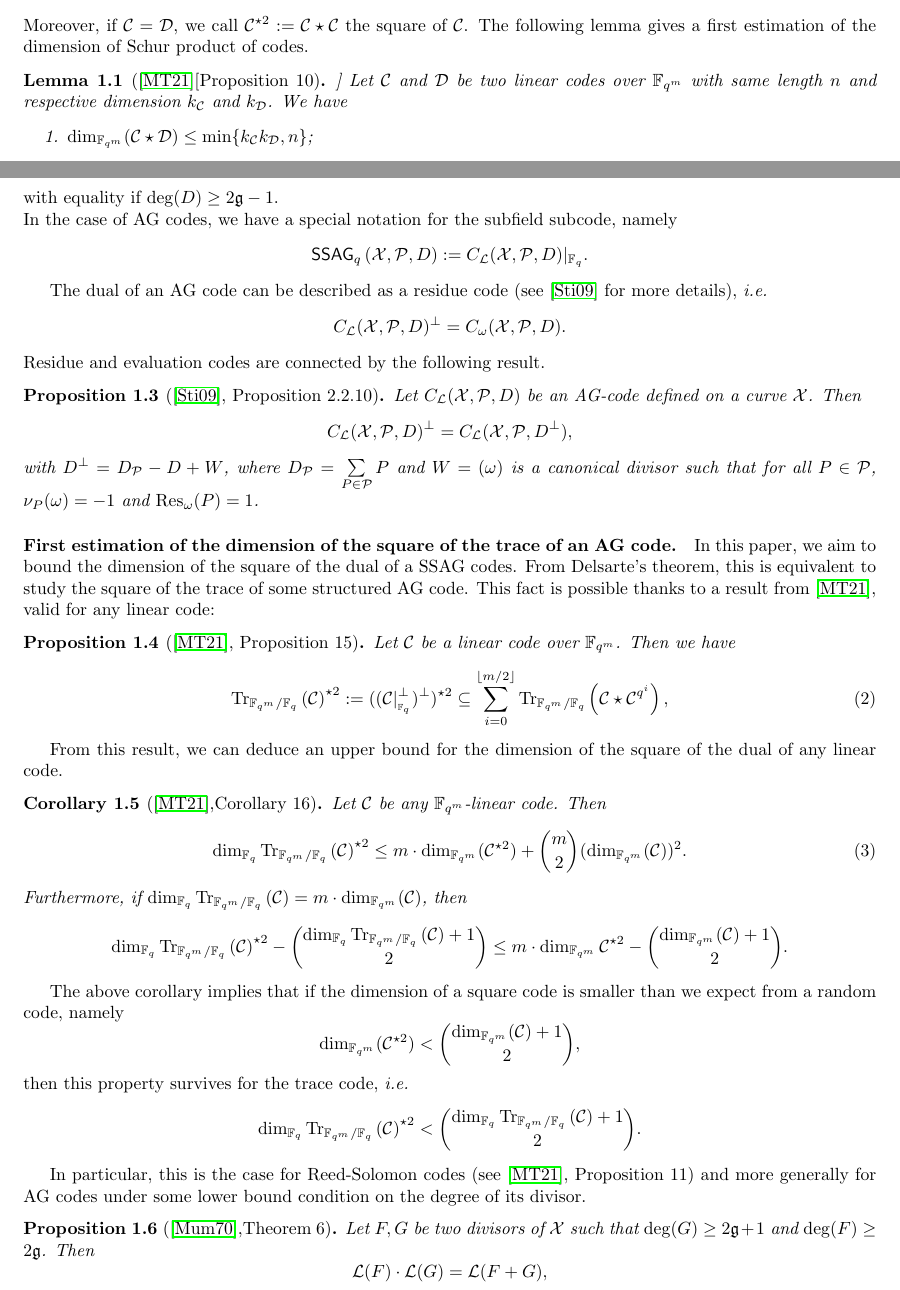
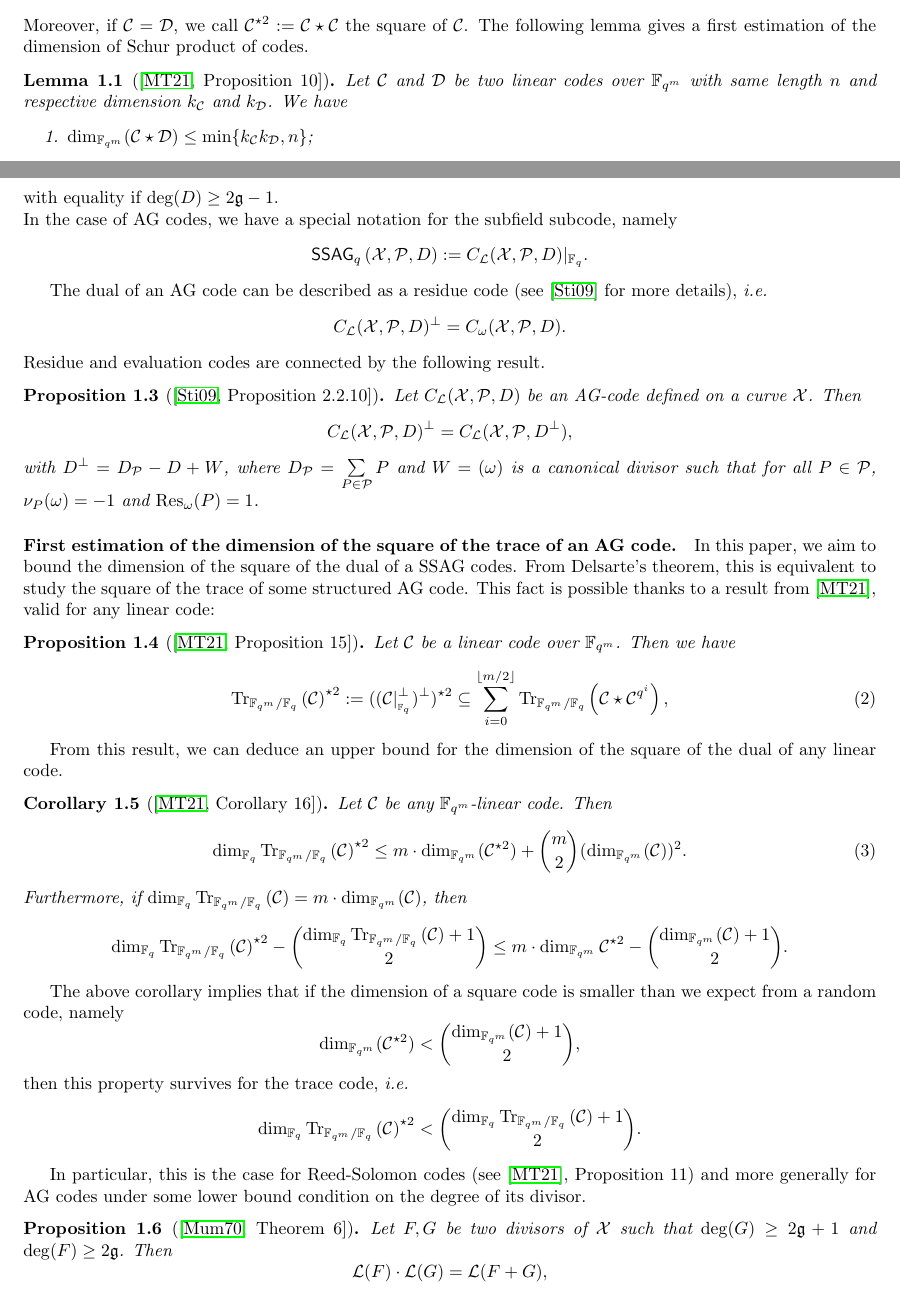
Before and after one commit to Reiikar/Distinguisher, a LaTeX paper (src/Hermitian_SSAG_distinguisher.tex): two parts of pages 3 and 4 of 16, joined at a grey line, cut so that both start at the same text. Compiled offline with pdfLaTeX.

Commit message:
références plus belles

```diff
--- a/src/Hermitian_SSAG_distinguisher.tex
+++ b/src/Hermitian_SSAG_distinguisher.tex
@@ -163,7 +163,7 @@ This definition can be extended to codes the following way: If $\calC$ and $\cal
 \[ \calC \star \calD := \Span{\mathbf{c} \star \mathbf{d} \mid \mathbf{c} \in \calC, \mathbf{d} \in \calD}. \]
 Moreover, if $\calC = \calD$, we call $\calC^{\star 2} := \calC \star \calC$ the square of $\calC$. The following lemma gives a first estimation of the dimension of Schur product of codes.
 
-\begin{lemma}[\cite{MT21}[Proposition 10]] \label{lem:known_bounds}
+\begin{lemma}[{\cite[Proposition 10]{MT21}}] \label{lem:known_bounds}
 Let $\calC$ and $\calD$ be two linear codes over $\fqm$ with same length $n$ and respective dimension $k_{\calC}$ and $k_{\calD}$. We have
 \begin{enumerate}
 	\item $\dim_{\fqm}(\calC \star \calD) \leq \min\{k_{\calC}k_{\calD},n\}$;
@@ -216,7 +216,7 @@ The dual of an AG code can be described as a residue code (see \cite{Sti09} for
 $$ C_{\calL}(\calX,\calP,D)^{\perp} = C_{\omega}(\calX,\calP,D).$$
 Residue and evaluation codes are connected by the following result.
 
-\begin{proposition} [\cite{Sti09}, Proposition 2.2.10] \label{prop:dual_AG_codes}
+\begin{proposition} [{\cite[Proposition 2.2.10]{Sti09}}] \label{prop:dual_AG_codes}
 Let $C_{\calL}(\calX,\calP,D)$ be an AG-code defined on a curve $\calX$. Then
 \[C_{\calL}(\calX,\calP,D)^{\perp} = C_{\calL}(\calX,\calP,D^{\perp}),\]
 with $D^{\perp} = D_{\calP}-D+W$, where $D_{\calP} = \sum\limits_{P \in \calP} P$ and $W=(\omega)$ is a canonical divisor such that for all $P \in \calP$, $\nu_P(\omega)=-1$ and $\mathrm{Res}_{\omega}(P)=1$.
@@ -228,7 +228,7 @@ with $D^{\perp} = D_{\calP}-D+W$, where $D_{\calP} = \sum\limits_{P \in \calP} P
 In this paper, we aim to bound the dimension of the square of the dual of a SSAG codes. From Delsarte's theorem, this is equivalent to study the square of the trace of some structured AG code.
 This fact is possible thanks to a result from \cite{MT21}, valid for any linear code:
 
-\begin{proposition}[\cite{MT21}, Proposition 15] \label{prop:Tr_BoundSchurSquare}
+\begin{proposition}[{\cite[Proposition 15]{MT21}}] \label{prop:Tr_BoundSchurSquare}
 	Let $\calC$ be a linear code over $\fqm$. Then we have
 	\begin{equation} \label{eq:key_equation} \Tr{\calC}^{\star2} := ((\calC|^{\perp}_{_{{\mathbb{F}_q}}})^{\perp})^{\star2} \subseteq \sum\limits_{i=0}^{\lfloor{m/2} \rfloor} \Tr{\calC\star \calC^{q^i}},
 	\end{equation}
@@ -236,7 +236,7 @@ This fact is possible thanks to a result from \cite{MT21}, valid for any linear
 
 From this result, we can deduce an upper bound for the dimension of the square of the dual of any linear code.
 
-\begin{coro} [\cite{MT21},Corollary 16]\label{coro:first_bound_square_of_trace}
+\begin{coro} [{\cite[Corollary 16]{MT21}}]\label{coro:first_bound_square_of_trace}
 	Let $\calC$ be any $\fqm$-linear code. Then
 	\begin{equation} \label{eq:mumford_bound}
 		\dim_{\fq}\Tr{\calC}^{\star2} \leq m \cdot \dim_{\fqm}(\calC^{\star 2}) + \binom{m}{2} (\dim_{\fqm}(\calC))^2.
@@ -253,7 +253,7 @@ then this property survives for the trace code, \emph{i.e.}
 In particular, this is the case for Reed-Solomon codes (see \cite{MT21}, Proposition 11) and more generally for AG codes under some lower bound condition on the degree of its divisor.
 
 
-\begin{proposition} [\cite{Mum70},Theorem 6] \label{prop:mumford_result}
+\begin{proposition} [{\cite[Theorem 6]{Mum70}}] \label{prop:mumford_result}
 	Let $F,G$ be two divisors of $\calX$ such that $\deg(G) \geq 2\mathfrak{g}+1$ and $\deg(F) \geq 2\mathfrak{g}$. Then
 	\[ \calL(F) \cdot \calL(G) = \calL(F+G),\]
 	where $\calL(F) \cdot \calL(G) := \Span{ f \cdot g : f,g \in \calL(F) \times \calL(G)}$.
```
Also changed, not shown: src/biblio.bib (+1 -1 lines), src/Hermitian_SSAG_distinguisher.tex (4 more changed lines).
